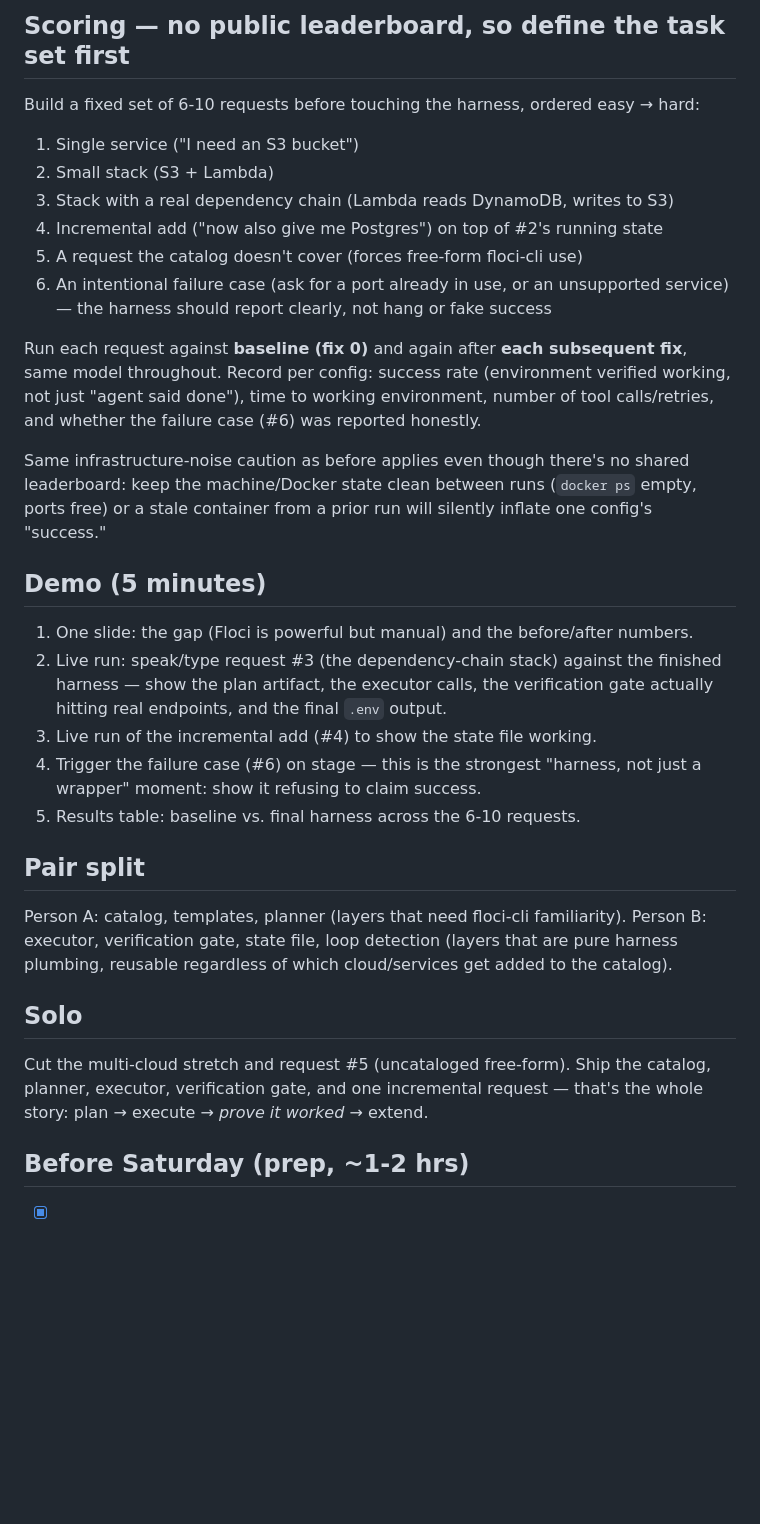
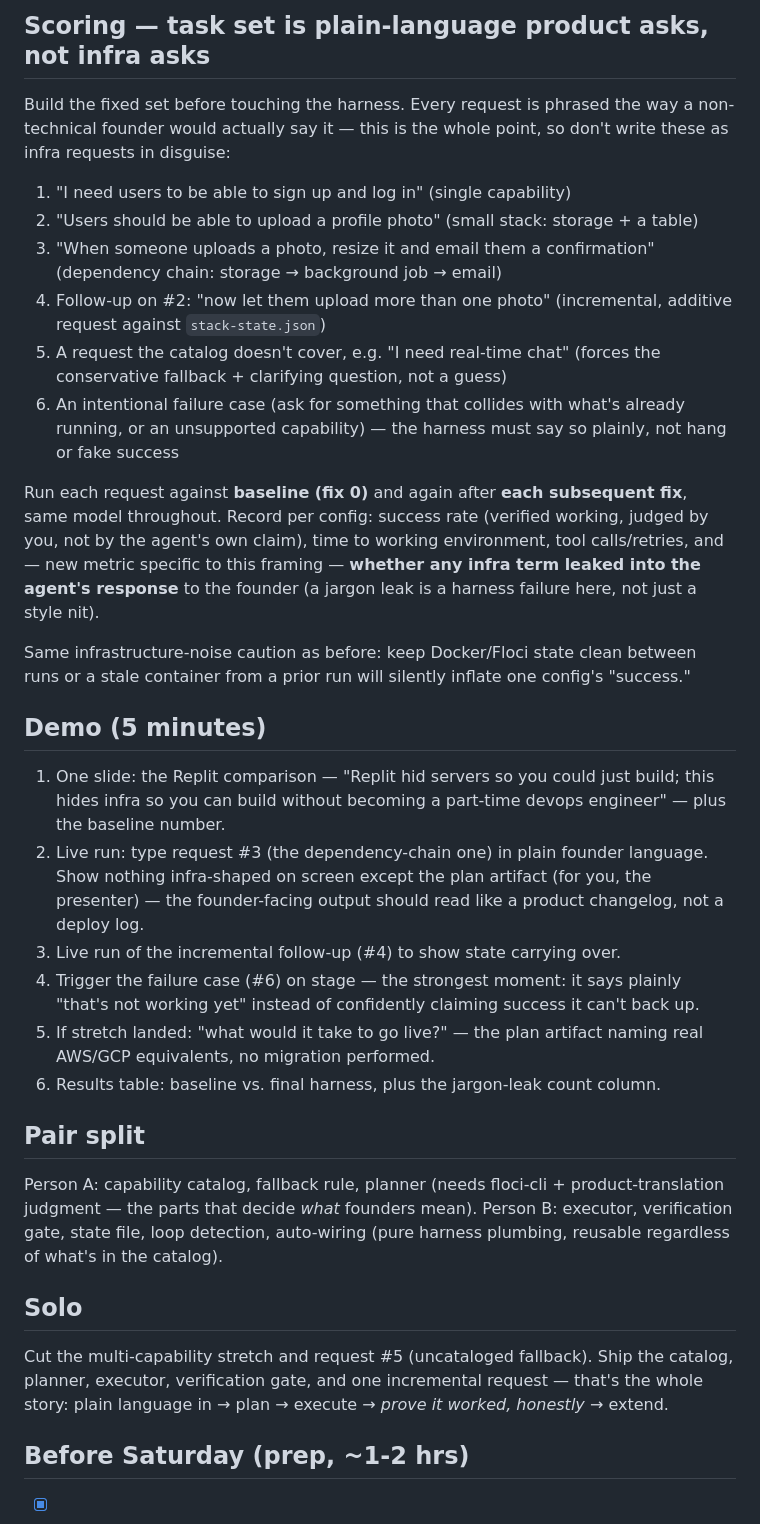
Before and after one commit to ahmedkeewan/describe-to-deploy, a Markdown page: GAME_PLAN.md, the part around one of its changes. Drawn GitHub-style; blank space fills up the shorter version.

```diff
--- a/GAME_PLAN.md
+++ b/GAME_PLAN.md
@@ -55,47 +70,57 @@ catalog generalizes past one provider.
 
-## Scoring — no public leaderboard, so define the task set first
+## Scoring — task set is plain-language product asks, not infra asks
 
-Build a fixed set of 6-10 requests before touching the harness, ordered easy → hard:
+Build the fixed set before touching the harness. Every request is phrased the way a non-technical
+founder would actually say it — this is the whole point, so don't write these as infra requests
+in disguise:
 
-1. Single service ("I need an S3 bucket")
-2. Small stack (S3 + Lambda)
-3. Stack with a real dependency chain (Lambda reads DynamoDB, writes to S3)
-4. Incremental add ("now also give me Postgres") on top of #2's running state
-5. A request the catalog doesn't cover (forces free-form floci-cli use)
-6. An intentional failure case (ask for a port already in use, or an unsupported service) —
-   the harness should report clearly, not hang or fake success
+1. "I need users to be able to sign up and log in" (single capability)
+2. "Users should be able to upload a profile photo" (small stack: storage + a table)
+3. "When someone uploads a photo, resize it and email them a confirmation" (dependency chain:
+   storage → background job → email)
+4. Follow-up on #2: "now let them upload more than one photo" (incremental, additive request
+   against `stack-state.json`)
+5. A request the catalog doesn't cover, e.g. "I need real-time chat" (forces the conservative
+   fallback + clarifying question, not a guess)
+6. An intentional failure case (ask for something that collides with what's already running, or
+   an unsupported capability) — the harness must say so plainly, not hang or fake success
 
 Run each request against **baseline (fix 0)** and again after **each subsequent fix**, same model
-throughout. Record per config: success rate (environment verified working, not just "agent said
-done"), time to working environment, number of tool calls/retries, and whether the failure case
-(#6) was reported honestly.
+throughout. Record per config: success rate (verified working, judged by you, not by the agent's
+own claim), time to working environment, tool calls/retries, and — new metric specific to this
+framing — **whether any infra term leaked into the agent's response** to the founder (a jargon
+leak is a harness failure here, not just a style nit).
 
-Same infrastructure-noise caution as before applies even though there's no shared leaderboard:
-keep the machine/Docker state clean between runs (`docker ps` empty, ports free) or a stale
-container from a prior run will silently inflate one config's "success."
+Same infrastructure-noise caution as before: keep Docker/Floci state clean between runs or a
+stale container from a prior run will silently inflate one config's "success."
 
 ## Demo (5 minutes)
 
-1. One slide: the gap (Floci is powerful but manual) and the before/after numbers.
-2. Live run: speak/type request #3 (the dependency-chain stack) against the finished harness —
-   show the plan artifact, the executor calls, the verification gate actually hitting real
-   endpoints, and the final `.env` output.
-3. Live run of the incremental add (#4) to show the state file working.
-4. Trigger the failure case (#6) on stage — this is the strongest "harness, not just a wrapper"
-   moment: show it refusing to claim success.
-5. Results table: baseline vs. final harness across the 6-10 requests.
+1. One slide: the Replit comparison — "Replit hid servers so you could just build; this hides
+   infra so you can build without becoming a part-time devops engineer" — plus the baseline
+   number.
+2. Live run: type request #3 (the dependency-chain one) in plain founder language. Show nothing
+   infra-shaped on screen except the plan artifact (for you, the presenter) — the founder-facing
+   output should read like a product changelog, not a deploy log.
+3. Live run of the incremental follow-up (#4) to show state carrying over.
+4. Trigger the failure case (#6) on stage — the strongest moment: it says plainly "that's not
+   working yet" instead of confidently claiming success it can't back up.
+5. If stretch landed: "what would it take to go live?" — the plan artifact naming real AWS/GCP
+   equivalents, no migration performed.
+6. Results table: baseline vs. final harness, plus the jargon-leak count column.
 
 ## Pair split
 
-Person A: catalog, templates, planner (layers that need floci-cli familiarity).
-Person B: executor, verification gate, state file, loop detection (layers that are pure harness
-plumbing, reusable regardless of which cloud/services get added to the catalog).
+Person A: capability catalog, fallback rule, planner (needs floci-cli + product-translation
+judgment — the parts that decide *what* founders mean).
+Person B: executor, verification gate, state file, loop detection, auto-wiring (pure harness
+plumbing, reusable regardless of what's in the catalog).
 
 ## Solo
 
-Cut the multi-cloud stretch and request #5 (uncataloged free-form). Ship the catalog, planner,
-executor, verification gate, and one incremental request — that's the whole story: plan → execute
-→ *prove it worked* → extend.
+Cut the multi-capability stretch and request #5 (uncataloged fallback). Ship the catalog,
+planner, executor, verification gate, and one incremental request — that's the whole story:
+plain language in → plan → execute → *prove it worked, honestly* → extend.
 
 ## Before Saturday (prep, ~1-2 hrs)
 
```
Also changed, not shown: other parts of GAME_PLAN.md (+51 -35 lines).
